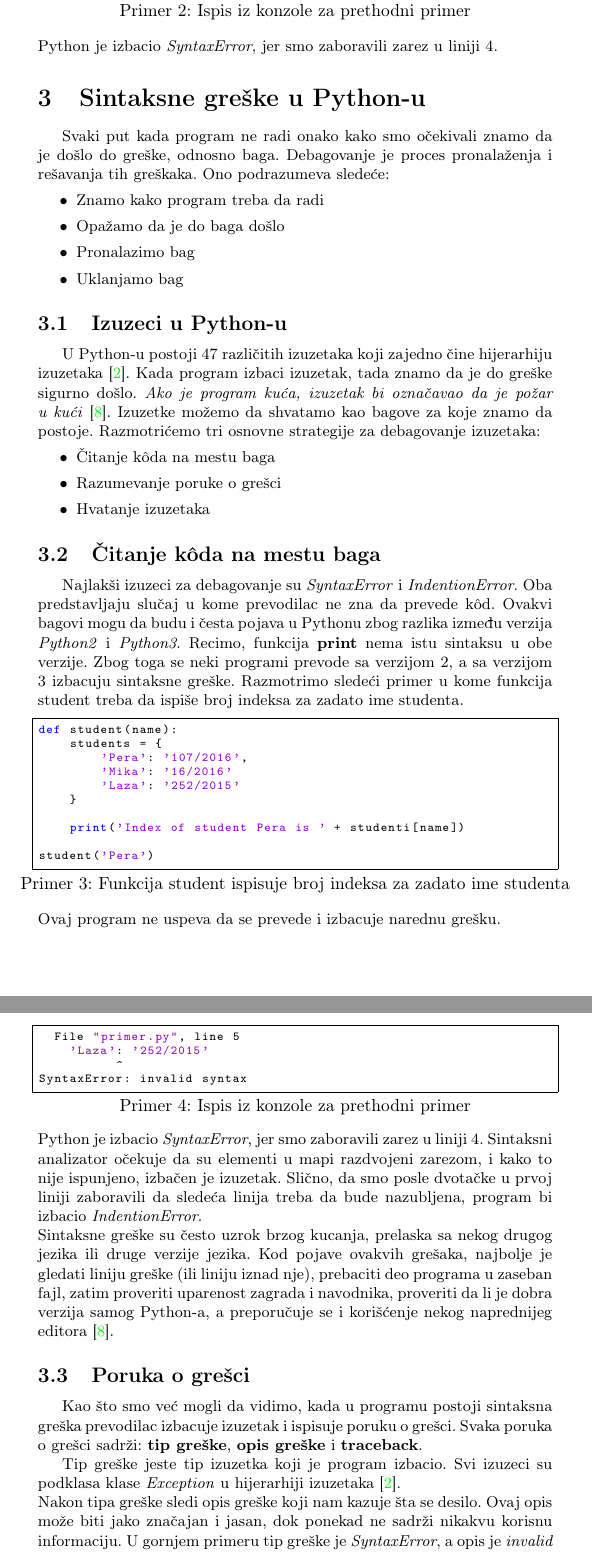
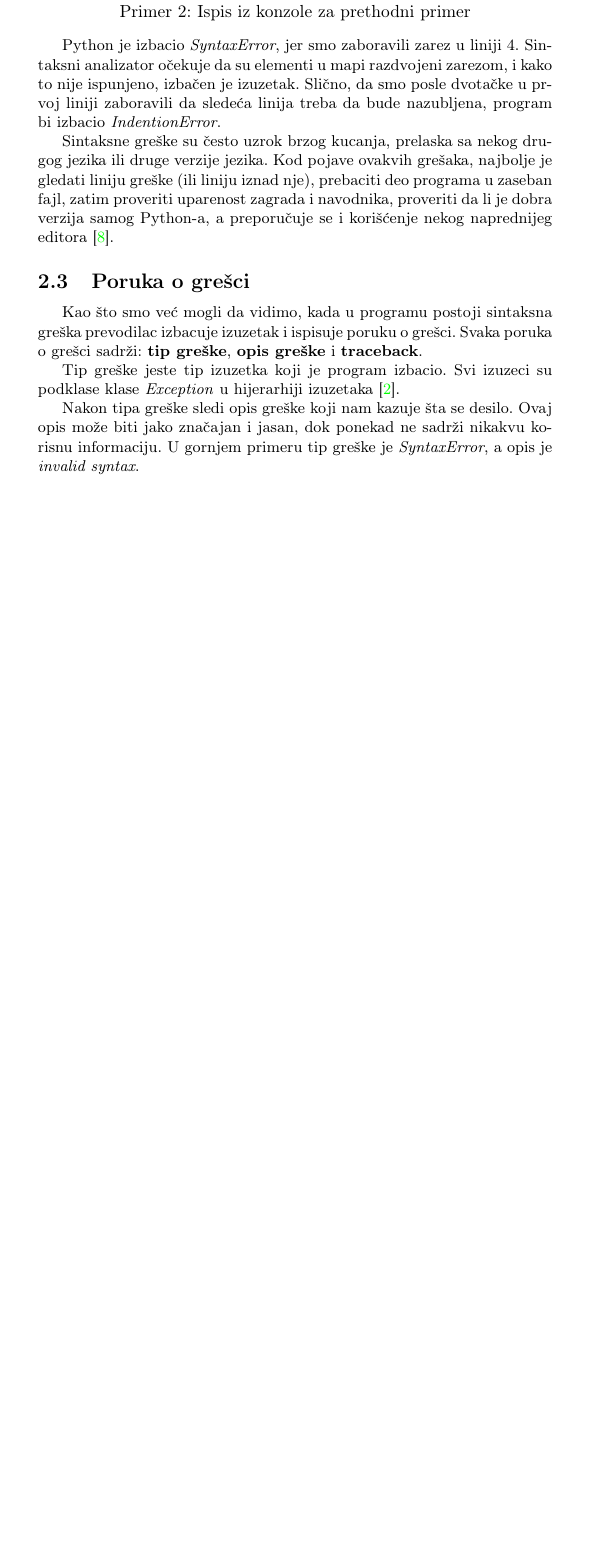
Before and after one commit to MatijaPejic/MSNR-Seminar, a LaTeX document (Broj_Tema_Prezime1_Prezime2_Prezime3_Prezime4.tex): two parts of pages 3 and 4 of 14 before the commit and part of page 3 of 13 after it, the two joined at a grey line, cut so that both start at the same text, the shorter picture padded with empty space. Compiled offline with pdfLaTeX.

Commit message:
sredjena prva polovina

```diff
--- a/Broj_Tema_Prezime1_Prezime2_Prezime3_Prezime4.tex
+++ b/Broj_Tema_Prezime1_Prezime2_Prezime3_Prezime4.tex
@@ -110,51 +110,18 @@ Ovaj program ne uspeva da se prevede i izbacuje narednu grešku.
           ^
 SyntaxError: invalid syntax
 \end{lstlisting}
-Python je izbacio \emph{SyntaxError}, jer smo zaboravili zarez u liniji 4. \section{Sintaksne greške u Python-u}
-Svaki put kada program ne radi onako kako smo očekivali znamo da je došlo do greške, odnosno baga. Debagovanje je proces pronalaženja i rešavanja tih greškaka. Ono podrazumeva sledeće:
-\begin{itemize}
-\item Znamo kako program treba da radi
-\item Opažamo da je do baga došlo
-\item Pronalazimo bag
-\item Uklanjamo bag
-\end{itemize}
-\subsection{Izuzeci u Python-u}
-U Python-u postoji 47 različitih izuzetaka koji zajedno čine hijerarhiju izuzetaka \cite{excDocPyt}. Kada program izbaci izuzetak, tada znamo da je do greške sigurno došlo. \emph{Ako je program kuća, izuzetak bi označavao da je požar u kući} \cite{proPyDeb}. Izuzetke možemo da shvatamo kao bagove za koje znamo da postoje. Razmotrićemo tri osnovne strategije za debagovanje izuzetaka:
-\begin{itemize}
-\item Čitanje k\^{o}da na mestu baga
-\item Razumevanje poruke o grešci
-\item Hvatanje izuzetaka
-\end{itemize}
-\subsection{Čitanje k\^{o}da na mestu baga}
-Najlakši izuzeci za debagovanje su \emph{SyntaxError} i \emph{IndentionError}. Oba predstavljaju slučaj u kome prevodilac ne zna da prevede k\^{o}d. Ovakvi bagovi mogu da budu i česta pojava u Pythonu zbog razlika između verzija \emph{Python2} i \emph{Python3}. Recimo, funkcija \textbf{print} nema istu sintaksu u obe verzije. Zbog toga se neki programi prevode sa verzijom 2, a sa verzijom 3 izbacuju sintaksne greške. Razmotrimo sledeći primer u kome funkcija student treba da ispiše broj indeksa za zadato ime studenta.
-\begin{lstlisting}[language = Python, caption={Funkcija student ispisuje broj indeksa za zadato ime studenta}]
-def student(name):
-    students = {
-        'Pera': '107/2016',
-        'Mika': '16/2016'
-        'Laza': '252/2015'
-    }
 
-    print('Index of student Pera is ' + studenti[name])
+Python je izbacio \emph{SyntaxError}, jer smo zaboravili zarez u liniji 4. Sintaksni analizator očekuje da su elementi u mapi razdvojeni zarezom, i kako to nije ispunjeno, izbačen je izuzetak. Slično, da smo posle dvotačke u prvoj liniji zaboravili da sledeća linija treba da bude nazubljena, program bi izbacio \emph{IndentionError}.
 
-student('Pera')
-\end{lstlisting}
-Ovaj program ne uspeva da se prevede i izbacuje narednu grešku.
-\begin{lstlisting}[language = bash, caption={Ispis iz konzole za prethodni primer}]
-  File "primer.py", line 5
-    'Laza': '252/2015'
-          ^
-SyntaxError: invalid syntax
-\end{lstlisting}
-Python je izbacio \emph{SyntaxError}, jer smo zaboravili zarez u liniji 4. Sintaksni analizator očekuje da su elementi u mapi razdvojeni zarezom, i kako to nije ispunjeno, izbačen je izuzetak.
-Slično, da smo posle dvotačke u prvoj liniji zaboravili da sledeća linija treba da bude nazubljena, program bi izbacio \emph{IndentionError}.\\
 Sintaksne greške su često uzrok brzog kucanja, prelaska sa nekog drugog jezika ili druge verzije jezika. Kod pojave ovakvih grešaka, najbolje je gledati liniju greške (ili liniju iznad nje), prebaciti deo programa u zaseban fajl, zatim proveriti uparenost zagrada i navodnika, proveriti da li je dobra verzija samog Python-a, a preporučuje se i korišćenje nekog naprednijeg editora \cite{proPyDeb}.
 \subsection{Poruka o grešci}
 Kao što smo već mogli da vidimo, kada u programu postoji sintaksna greška prevodilac izbacuje izuzetak i ispisuje poruku o grešci. Svaka poruka o grešci sadrži: \textbf{tip greške}, \textbf{opis greške} i \textbf{traceback}.
 
-Tip greške jeste tip izuzetka koji je program izbacio. Svi izuzeci su podklasa klase \emph{Exception} u hijerarhiji izuzetaka \cite{excDocPyt}.\\
-Nakon tipa greške sledi opis greške koji nam kazuje šta se desilo. Ovaj opis može biti jako značajan i jasan, dok ponekad ne sadrži nikakvu korisnu informaciju. U gornjem primeru tip greške je \emph{SyntaxError}, a opis je \emph{invalid syntax}.\\
-Traceback sadrži informaciju gde je program pukao. Ispisuju se segmenti programa koji sadrže grešku, broj linije gde je program pukao i niz funkcija koje su pozvane da bi program stigao do linije sa greškom.
+Tip greške jeste tip izuzetka koji je program izbacio. Svi izuzeci su podklase klase \emph{Exception} u hijerarhiji izuzetaka \cite{excDocPyt}.
+
+Nakon tipa greške sledi opis greške koji nam kazuje šta se desilo. Ovaj opis može biti jako značajan i jasan, dok ponekad ne sadrži nikakvu korisnu informaciju. U gornjem primeru tip greške je \emph{SyntaxError}, a opis je \emph{invalid syntax}.
+
+Traceback sadrži informaciju o tome gde je program pukao. Ispisuju se segmenti programa koji sadrže grešku, broj linije gde je program pukao i niz funkcija koje su pozvane da bi program stigao do linije sa greškom.
 \subsection{Hvatanje izuzetaka}
 Neki izuzeci se ne mogu izbeći. Na primer, neminovno je da će nam biti izbačen \emph{FileNotFoundError} ako učitavamo neku datoteku i unesemo loše putanju ili ta datoteka ne postoji. Na ovakve greške najbolje je reagovati hvatanjem izuzetaka unutar programa. To možemo da postignemo sa \textbf{try} i \textbf{except} blokom. Sa try pokušamo da pročitamo datoteku, a ako dođe do izuzetka, except blok će "uhvatiti" taj izuzetak i na tom mestu reagovati, najčešće ispisom odgovarajuće poruke. Ako pritom koristimo neke resurse, možemo dodati finally deo gde ćemo ih korektno osloboditi.
 
```
Also changed, not shown: Broj_Tema_Prezime1_Prezime2_Prezime3_Prezime4.pdf, Broj_Tema_Prezime1_Prezime2_Prezime3_Prezime4.tex (43 more changed lines).
